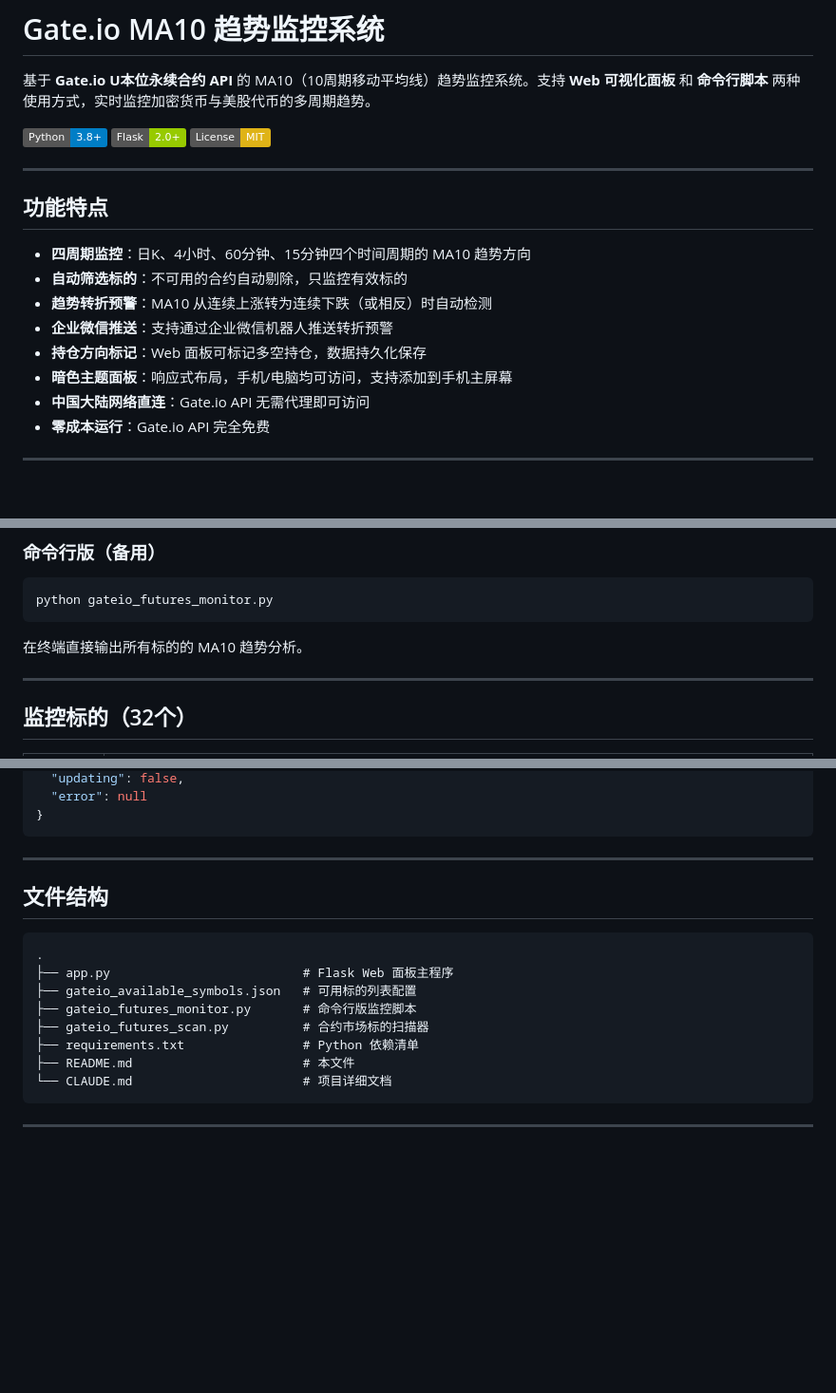
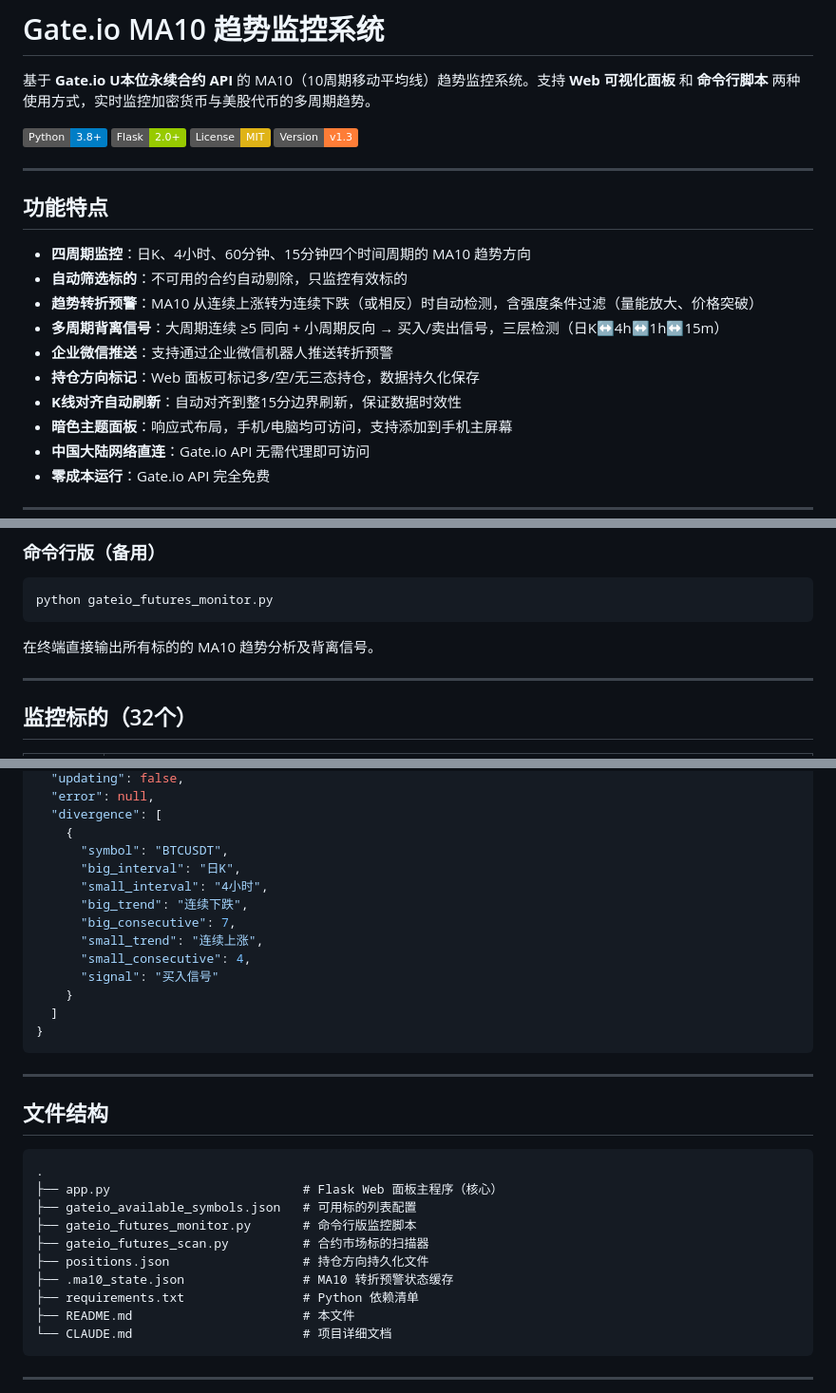
Before and after one commit to Lucky-bot-code/gateio-monitor, a Markdown page: README.md, 3 parts joined by grey strips. Shown at 95% size. GitHub-like rendering; badges without logos; blank space fills up the shorter version.

````diff
--- a/README.md
+++ b/README.md
@@ -5,6 +5,7 @@
 [![Python](https://img.shields.io/badge/Python-3.8%2B-blue)](https://www.python.org/)
 [![Flask](https://img.shields.io/badge/Flask-2.0%2B-green)](https://flask.palletsprojects.com/)
 [![License](https://img.shields.io/badge/License-MIT-yellow.svg)](./LICENSE)
+[![Version](https://img.shields.io/badge/Version-v1.3-orange)](.)
 
 ---
 
@@ -12,9 +13,11 @@
 
 - **四周期监控**：日K、4小时、60分钟、15分钟四个时间周期的 MA10 趋势方向
 - **自动筛选标的**：不可用的合约自动剔除，只监控有效标的
-- **趋势转折预警**：MA10 从连续上涨转为连续下跌（或相反）时自动检测
+- **趋势转折预警**：MA10 从连续上涨转为连续下跌（或相反）时自动检测，含强度条件过滤（量能放大、价格突破）
+- **多周期背离信号**：大周期连续 ≥5 同向 + 小周期反向 → 买入/卖出信号，三层检测（日K↔4h↔1h↔15m）
 - **企业微信推送**：支持通过企业微信机器人推送转折预警
-- **持仓方向标记**：Web 面板可标记多空持仓，数据持久化保存
+- **持仓方向标记**：Web 面板可标记多/空/无三态持仓，数据持久化保存
+- **K线对齐自动刷新**：自动对齐到整15分边界刷新，保证数据时效性
 - **暗色主题面板**：响应式布局，手机/电脑均可访问，支持添加到手机主屏幕
 - **中国大陆网络直连**：Gate.io API 无需代理即可访问
 - **零成本运行**：Gate.io API 完全免费
@@ -58,7 +61,7 @@ python app.py
 python gateio_futures_monitor.py
 ```
 
-在终端直接输出所有标的的 MA10 趋势分析。
+在终端直接输出所有标的的 MA10 趋势分析及背离信号。
 
 ---
 
@@ -144,5 +164,17 @@ python gateio_futures_monitor.py
   "updating": false,
-  "error": null
+  "error": null,
+  "divergence": [
+    {
+      "symbol": "BTCUSDT",
+      "big_interval": "日K",
+      "small_interval": "4小时",
+      "big_trend": "连续下跌",
+      "big_consecutive": 7,
+      "small_trend": "连续上涨",
+      "small_consecutive": 4,
+      "signal": "买入信号"
+    }
+  ]
 }
 ```
 
@@ -152,10 +184,12 @@ python gateio_futures_monitor.py
 
 ```
 .
-├── app.py                          # Flask Web 面板主程序
+├── app.py                          # Flask Web 面板主程序（核心）
 ├── gateio_available_symbols.json   # 可用标的列表配置
 ├── gateio_futures_monitor.py       # 命令行版监控脚本
 ├── gateio_futures_scan.py          # 合约市场标的扫描器
+├── positions.json                  # 持仓方向持久化文件
+├── .ma10_state.json                # MA10 转折预警状态缓存
 ├── requirements.txt                # Python 依赖清单
 ├── README.md                       # 本文件
 └── CLAUDE.md                       # 项目详细文档
````
Also changed, not shown: other parts of README.md (+27 -9 lines).
